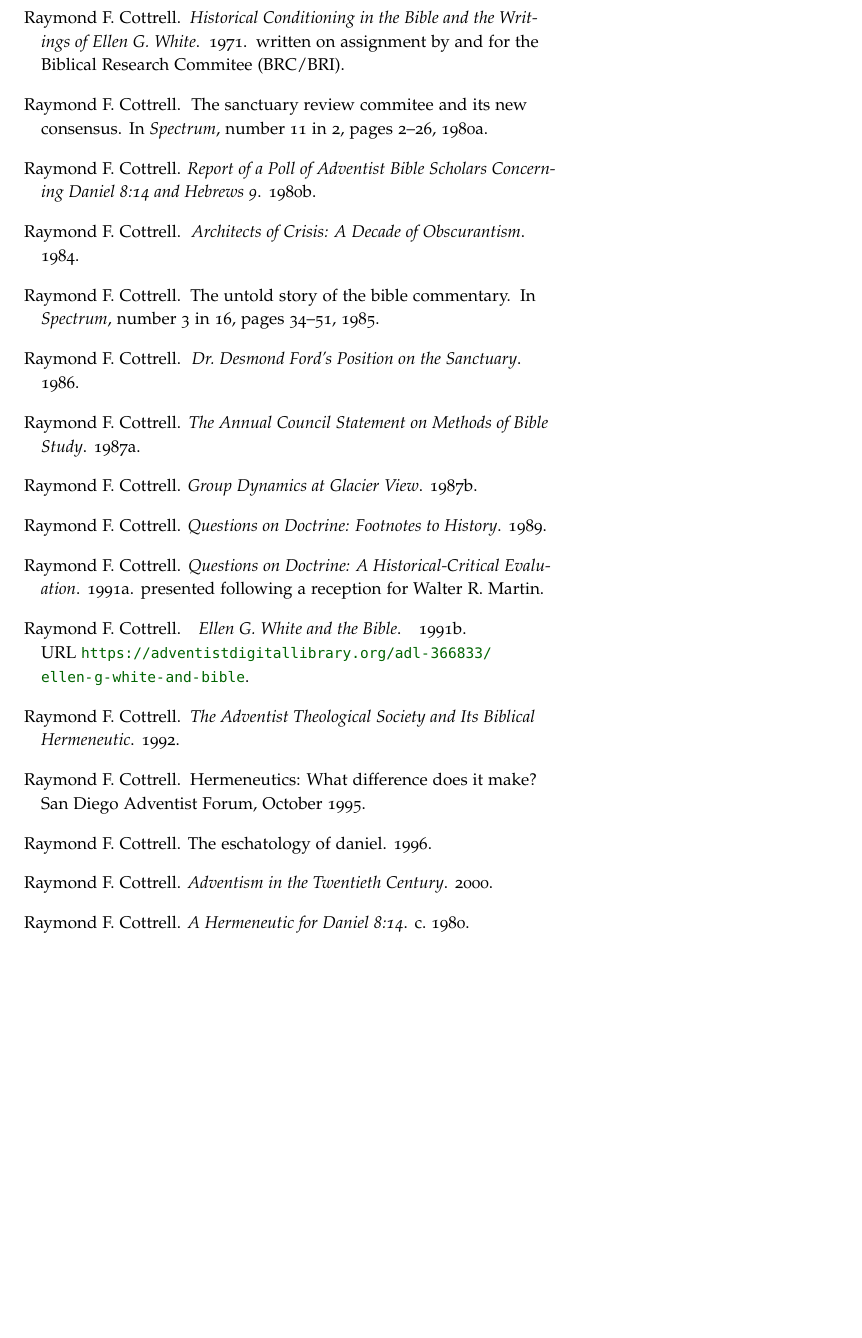
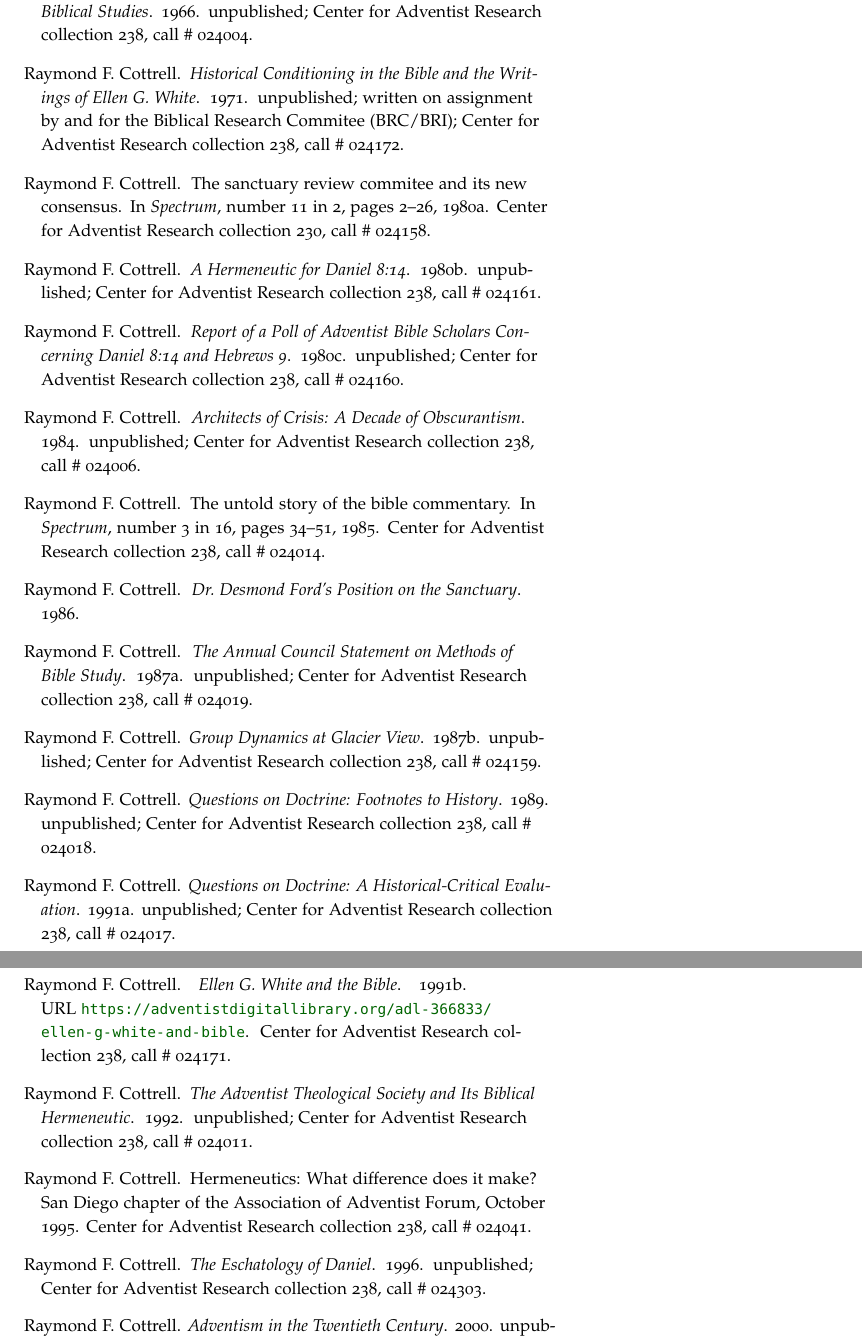
Before and after one commit to akydd/cottrell, a LaTeX thesis (cottrell.tex, which reads cottrell.bib): part of page 134 of 136 before the commit and two parts of pages 134 and 135 of 137 after it, the two joined at a grey line, cut at the place of the change, the shorter picture padded with empty space. Compiled offline with pdfLaTeX.

Commit message:
tweaking biblio

```diff
--- a/cottrell.bib
+++ b/cottrell.bib
@@ -133,10 +134,11 @@
 	year = {1888}
 }
 
-@unpublished{20a,
+@book{20a,
     author = {Raymond F. Cottrell},
     title = {The Eschatology of Daniel},
-    year = {1996}
+    year = {1996},
+    note = {unpublished; Center for Adventist Research collection 238, call \# 024303}
 }
 
 @book{21,
@@ -181,30 +183,35 @@
     pages = {2-26},
     number = {11},
     series = {2},
-    year = {1980}
+    year = {1980},
+    note = {Center for Adventist Research collection 230, call \# 024158}
 }
 
 @book{25d,
     author = {Raymond F. Cottrell},
     title = {Group Dynamics at Glacier View},
-    year = {1987}
+    year = {1987},
+    note = {unpublished; Center for Adventist Research collection 238, call \# 024159}
 }
 
 @book{25e,
     author = {Raymond F. Cottrell},
-    title = {A Post-morten on Glacier View}
+    title = {A Post-morten on Glacier View},
+    note = {unpublished; Center for Adventist Research collection 238, call \# 024163}
 }
 
 @book{25f,
     author = {Raymond F. Cottrell},
     title = {A Hermeneutic for Daniel 8:14},
-    year = {c. 1980}
+    year = {1980},
+    note = {unpublished; Center for Adventist Research collection 238, call \# 024161}
 }
 
 @book{25g,
     author = {Raymond F. Cottrell},
     title = {Report of a Poll of Adventist Bible Scholars Concerning Daniel 8:14 and Hebrews 9},
-    year = {1980}
+    year = {1980},
+    note = {unpublished; Center for Adventist Research collection 238, call \# 024160}
 }
 
 @book{27a,
@@ -231,13 +238,14 @@
     author = {Raymond F. Cottrell},
     title = {Questions on Doctrine: A Historical-Critical Evaluation},
     year = {1991},
-    note = {presented following a reception for Walter R. Martin}
+    note = {unpublished; Center for Adventist Research collection 238, call \# 024017}
 }
 
 @book{32b,
     author = {Raymond F. Cottrell},
     title = {Questions on Doctrine: Footnotes to History},
-    year = {1989}
+    year = {1989},
+    note = {unpublished; Center for Adventist Research collection 238, call \# 024018}
 }
 
 @inproceedings{33,
@@ -253,7 +261,8 @@
 @book{34,
     author = {Raymond F. Cottrell},
     title = {An Evaluation of Certain Aspects of the Martin Articles},
-    year = {1957}
+    year = {1957},
+    note = {unpublished; Center for Adventist Research collection 238, call \# 024020}
 }
 
 @book{34a,
@@ -268,7 +277,8 @@
     booktitle = {SDA Bible Commentary},
     volume = {4},
     pages = {25-38},
-    year = {1955}
+    year = {1955},
+    note = {Center for Adventist Research collection 238, call \# 024088}
 }
 
 @book{42a,
@@ -310,26 +320,29 @@
     title = {Hermeneutics: What Difference Does It Make?},
     year = {1995},
     month = {October},
-    organization = {San Diego Adventist Forum}
+    organization = {San Diego chapter of the Association of Adventist Forum},
+    note = {Center for Adventist Research collection 238, call \# 024041}
 }
 
 @book{53c,
     author = {Raymond F. Cottrell},
     title = {Ellen G. White and the Bible},
     year = {1991},
-    url = {https://adventistdigitallibrary.org/adl-366833/ellen-g-white-and-bible}
+    url = {https://adventistdigitallibrary.org/adl-366833/ellen-g-white-and-bible},
+    note = {Center for Adventist Research collection 238, call \# 024171}
 }
 
 @book{53d,
     author = {Raymond F. Cottrell},
-    title = {The Role of Biblical Hermeneutics in Preserving Unity in the Church}
+    title = {The Role of Biblical Hermeneutics in Preserving Unity in the Church},
+    note = {unpublished; Center for Adventist Research collection 238, call \# 024048}
 }
 
 @book{55,
     author = {Raymond F. Cottrell},
     title = {Historical Conditioning in the Bible and the Writings of Ellen G. White},
     year = {1971},
-    note = {written on assignment by and for the Biblical Research Commitee (BRC/BRI)}
+    note = {unpublished; written on assignment by and for the Biblical Research Commitee (BRC/BRI); Center for Adventist Research collection 238, call \# 024172}
 }
 
 @book{58a,
@@ -367,13 +380,15 @@
 @book{68,
 	author = {Raymond F. Cottrell},
 	title = {Adventism in the Twentieth Century},
-    year = {2000}
+    year = {2000},
+    note = {unpublished; Center for Adventist Research collection 238, call \# 024196}
 }
 
 @book{71,
     author = {Raymond F. Cottrell},
     title = {The Adventist Theological Society and Its Biblical Hermeneutic},
-    year = {1992}
+    year = {1992},
+    note = {unpublished; Center for Adventist Research collection 238, call \# 024011}
 }
 
 @book{102c,
@@ -408,14 +423,16 @@
 
 @book{137,
 	author = {Raymond F. Cottrell},
-	title = {Let Us Have an Associate Secretary for Bible Research in the Ministerial Association"},
-	year = {1951}
+	title = {Let Us Have an Associate Secretary for Bible Research in the Ministerial Association},
+	year = {1951},
+    note = {unpublished; Center for Adventist Research collection 238, call \# 024004}
 }
 
 @book{138a,
 	author = {Raymond F. Cottrell},
 	title = {A Draft Proposal for an Adventist Institute of Biblical Studies},
-	year = {1966}
+	year = {1966},
+    note = {unpublished; Center for Adventist Research collection 238, call \# 024004}
 }
 
 @book{138b,
@@ -430,13 +447,15 @@
     pages = {34-51},
     number = {3},
     series = {16},
-    year = {1985}
+    year = {1985},
+    note = {Center for Adventist Research collection 238, call \# 024014}
 }
 
 @book{145,
 	author = {Raymond F. Cottrell},
 	title = {Architects of Crisis: A Decade of Obscurantism},
-	year = {1984}
+	year = {1984},
+    note = {unpublished; Center for Adventist Research collection 238, call \# 024006}
 }
 
 @inproceedings{153a,
@@ -469,5 +488,6 @@
 @book{155,
 	author = {Raymond F. Cottrell},
 	title = {The Annual Council Statement on Methods of Bible Study},
-	year = {1987}
+	year = {1987},
+    note = {unpublished; Center for Adventist Research collection 238, call \# 024019}
 }
```
Also changed, not shown: 1-4.tex (+3 -3 lines), 1-6.tex (+1 -1 lines), 3-11.tex (+2 -2 lines), cottrell.bib (3 more changed lines).
